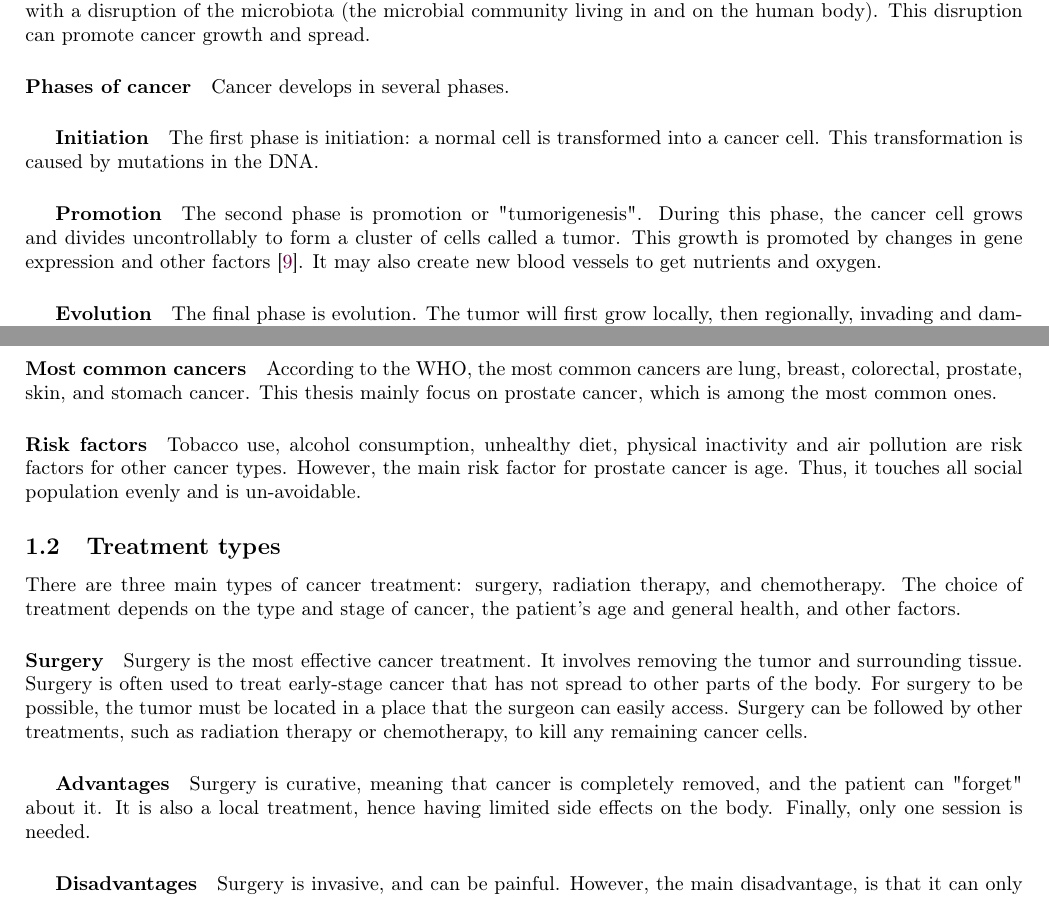
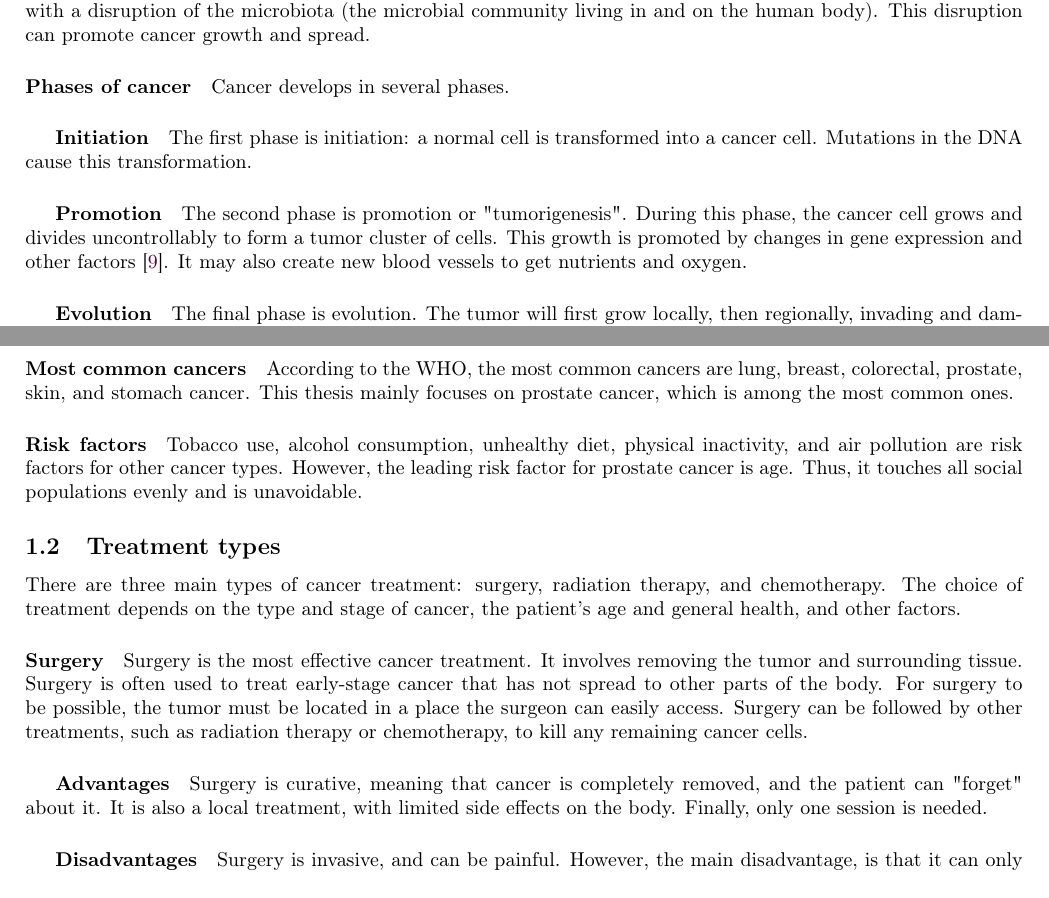
Before and after one commit to pauldubois98/PhD, a LaTeX paper (1_background/1_main.tex, which reads 1_background/1_content.tex): two parts of pages 3 and 4 of 9, joined at a grey line, cut so that both start at the same text. Compiled offline with pdfLaTeX.

Commit message:
grammarly edits (duodecies)

```diff
--- a/1_background/1_content.tex
+++ b/1_background/1_content.tex
@@ -34,10 +34,10 @@ This disruption can promote cancer growth and spread.
 Cancer develops in several phases.
 \subparagraph{Initiation}
 The first phase is initiation: a normal cell is transformed into a cancer cell.
-This transformation is caused by mutations in the DNA.
+Mutations in the DNA cause this transformation.
 \subparagraph{Promotion}
 The second phase is promotion or "tumorigenesis".
-During this phase, the cancer cell grows and divides uncontrollably to form a cluster of cells called a tumor.
+During this phase, the cancer cell grows and divides uncontrollably to form a tumor cluster of cells.
 This growth is promoted by changes in gene expression and other factors \cite{Witsch2010}.
 It may also create new blood vessels to get nutrients and oxygen.
 \subparagraph{Evolution}
@@ -68,15 +68,14 @@ Doctors use the TNM system to describe the stage of the cancer \cite{Brierley201
 
 \paragraph{Most common cancers}
 According to the WHO, the most common cancers are lung, breast, colorectal, prostate, skin, and stomach cancer.
-This thesis mainly focus on prostate cancer, which is among the most common ones.
+This thesis mainly focuses on prostate cancer, which is among the most common ones.
 
 \paragraph{Risk factors}
-Tobacco use, alcohol consumption, unhealthy diet, physical inactivity and air pollution are risk factors for other cancer types.
-However, the main risk factor for prostate cancer is age.
-Thus, it touches all social population evenly and is un-avoidable.
+Tobacco use, alcohol consumption, unhealthy diet, physical inactivity, and air pollution are risk factors for other cancer types.
+However, the leading risk factor for prostate cancer is age.
+Thus, it touches all social populations evenly and is unavoidable.
 
 \subsection{Treatment types}
-
 There are three main types of cancer treatment: surgery, radiation therapy, and chemotherapy.
 The choice of treatment depends on the type and stage of cancer, the patient's age and general health, and other factors.
 
@@ -84,14 +83,14 @@ The choice of treatment depends on the type and stage of cancer, the patient's a
 Surgery is the most effective cancer treatment.
 It involves removing the tumor and surrounding tissue.
 Surgery is often used to treat early-stage cancer that has not spread to other parts of the body.
-For surgery to be possible, the tumor must be located in a place that the surgeon can easily access.
+For surgery to be possible, the tumor must be located in a place the surgeon can easily access.
 Surgery can be followed by other treatments, such as radiation therapy or chemotherapy, to kill any remaining cancer cells.
 % give TNM / stage of cancer where surgery is possible
 % give success rate of surgery
 
 \subparagraph{Advantages}
 Surgery is curative, meaning that cancer is completely removed, and the patient can "forget" about it.
-It is also a local treatment, hence having limited side effects on the body.
+It is also a local treatment, with limited side effects on the body.
 Finally, only one session is needed.
 
 \subparagraph{Disadvantages}
```
